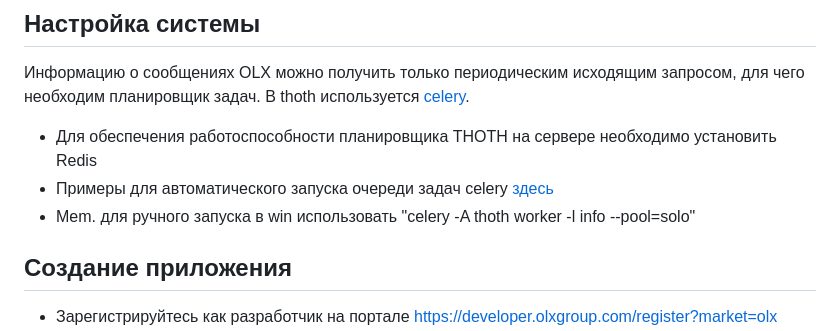
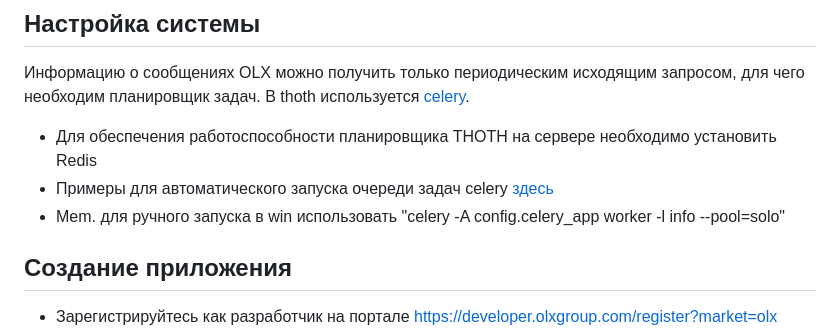
Before and after one commit to vaestvita/thoth, a Markdown page: docs/olx.md, the part around the change. Drawn GitHub-style.

```diff
--- a/docs/olx.md
+++ b/docs/olx.md
@@ -7,7 +7,7 @@
 
 + Для обеспечения работоспособности планировщика THOTH на сервере необходимо установить Redis
 + Примеры для автоматического запуска очереди задач celery [здесь](./example/)
-+ Mem. для ручного запуска в win использовать "celery -A thoth worker -l info --pool=solo"
++ Mem. для ручного запуска в win использовать "celery -A config.celery_app worker -l info --pool=solo"
 ## Создание приложения
 + Зарегистрируйтесь как разработчик на портале https://developer.olxgroup.com/register?market=olx
 + My OLX > Apps > заполнить поля.
```
